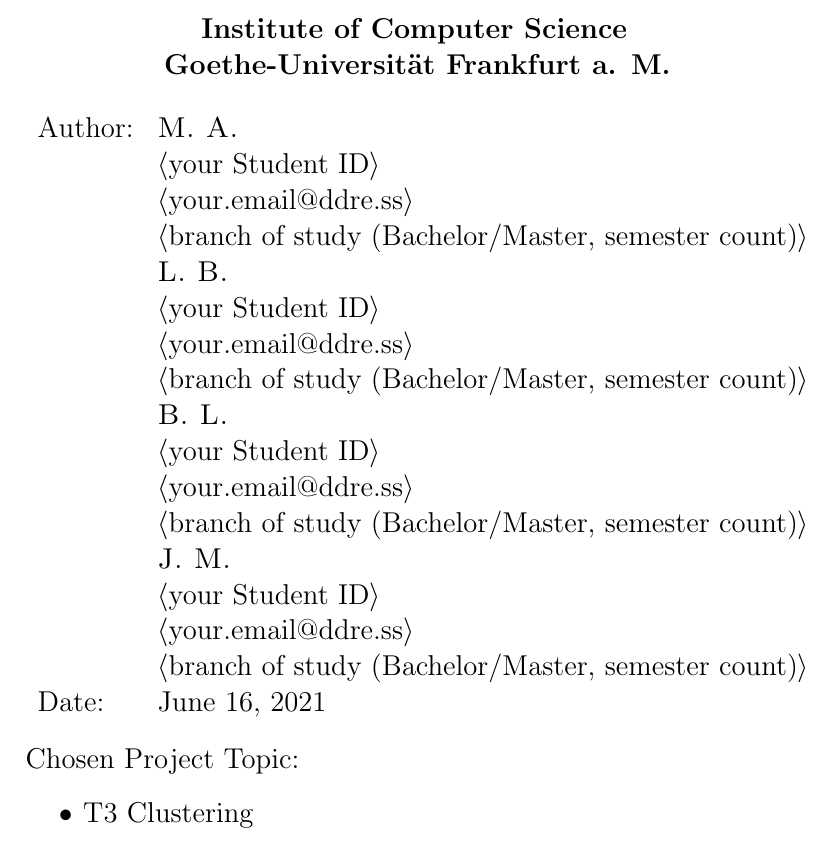
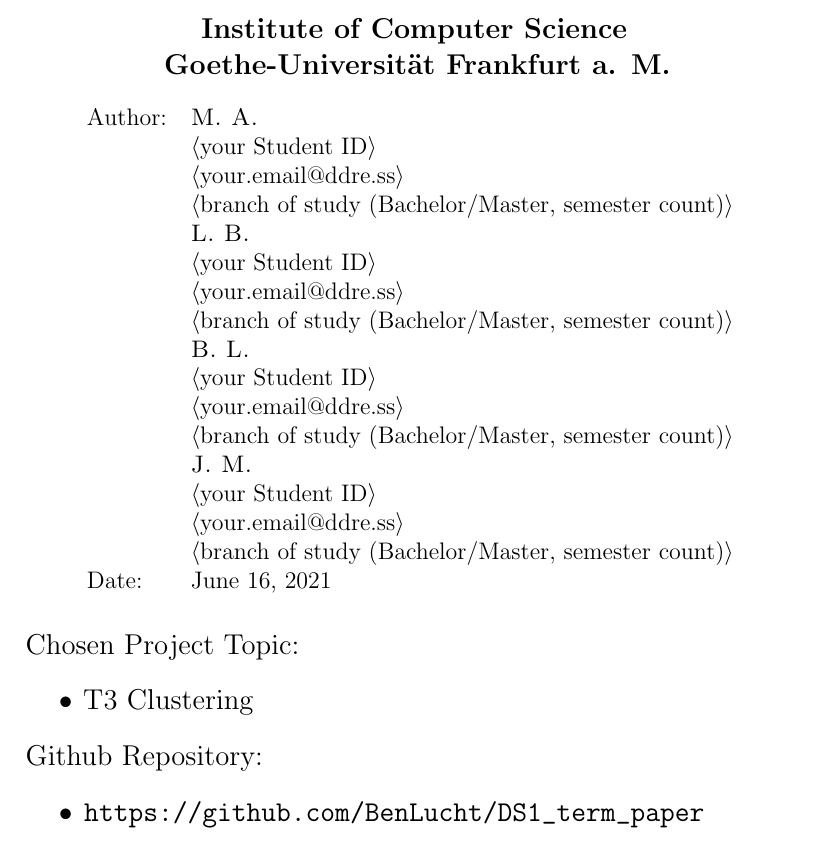
Before and after one commit to BenLucht/DS1_term_paper, a LaTeX paper (latex/template.tex, which reads latex/titlepage.tex): part of page 1 of 41, cut so that both start at the same text. Compiled offline with pdfLaTeX.

Commit message:
add repository

```diff
--- a/latex/titlepage.tex
+++ b/latex/titlepage.tex
@@ -18,7 +18,7 @@
 
 
 
-%\begin{Large}
+  \begin{normalsize}
   \begin{tabular}{ll}
   & \\
   Author: & $\textsc{M. A.}$ \\
@@ -50,3 +50,7 @@
   \begin{itemize}
   \item T3 Clustering
   \end{itemize}
+  \noindent{}Github Repository: % \\
+  \begin{itemize}
+  \item \url{https://github.com/BenLucht/DS1_term_paper}
+  \end{itemize}
```
Also changed, not shown: latex/titlepage.tex (2 more changed lines). Lines whose indentation alone changed are shown as unchanged.
